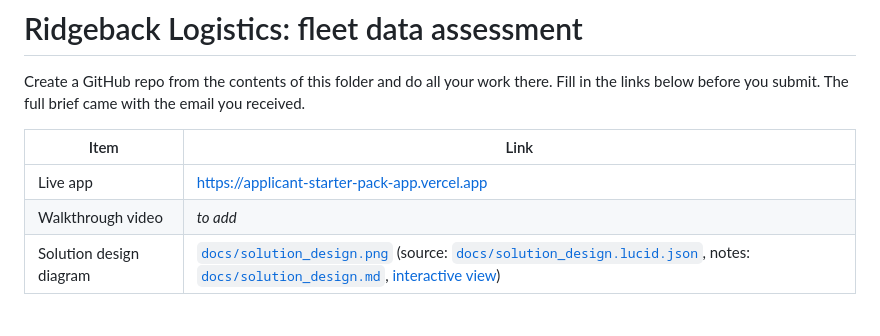
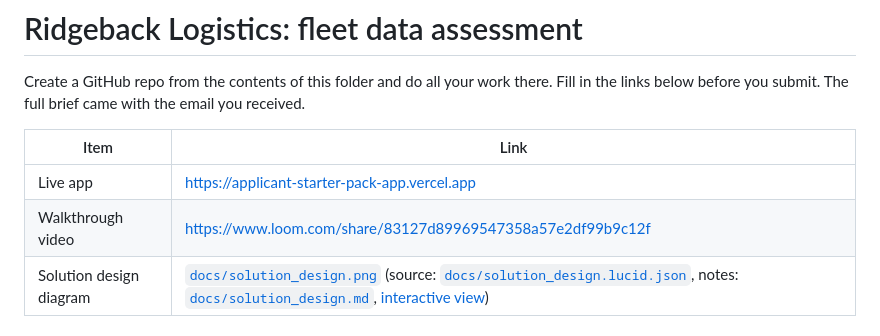
Before and after one commit to BennetDyani/applicant-starter-pack, a Markdown page: README.md, the part around the change. Rendered like a GitHub page.

Commit message:
Update walkthrough video link in README

```diff
--- a/README.md
+++ b/README.md
@@ -5,7 +5,7 @@ Create a GitHub repo from the contents of this folder and do all your work there
 | Item | Link |
 | --- | --- |
 | Live app | https://applicant-starter-pack-app.vercel.app |
-| Walkthrough video | _to add_ |
+| Walkthrough video | https://www.loom.com/share/83127d89969547358a57e2df99b9c12f |
 | Solution design diagram | [`docs/solution_design.png`](docs/solution_design.png) (source: [`docs/solution_design.lucid.json`](docs/solution_design.lucid.json), notes: [`docs/solution_design.md`](docs/solution_design.md), [interactive view](https://lucid.app/lucidchart/612a57a0-f199-40b8-aa0a-26bdcaa198d0/edit?invitationId=inv_f529f2f7-befa-4392-bad9-a3d00bf07c2e)) |
 
 ## Checklist
```
